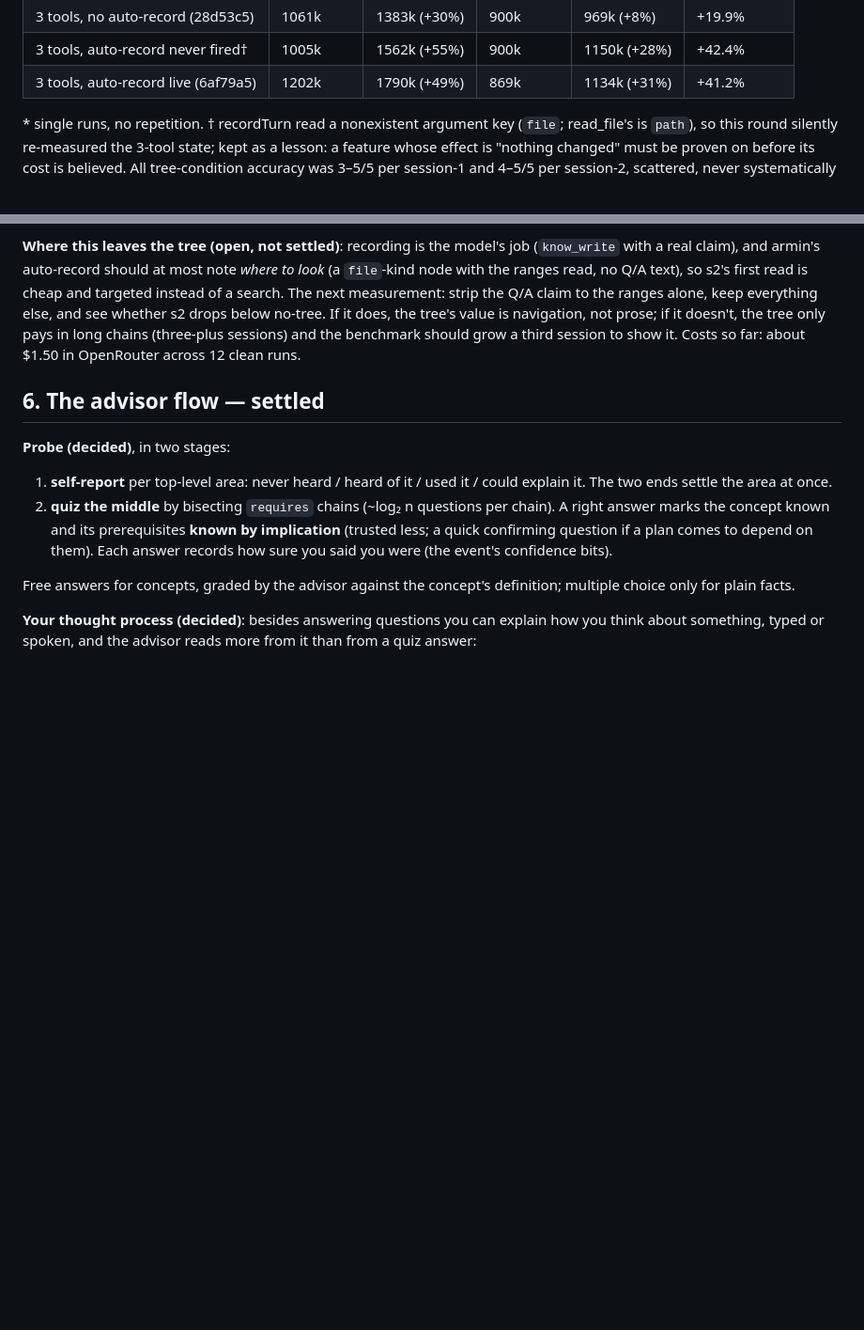
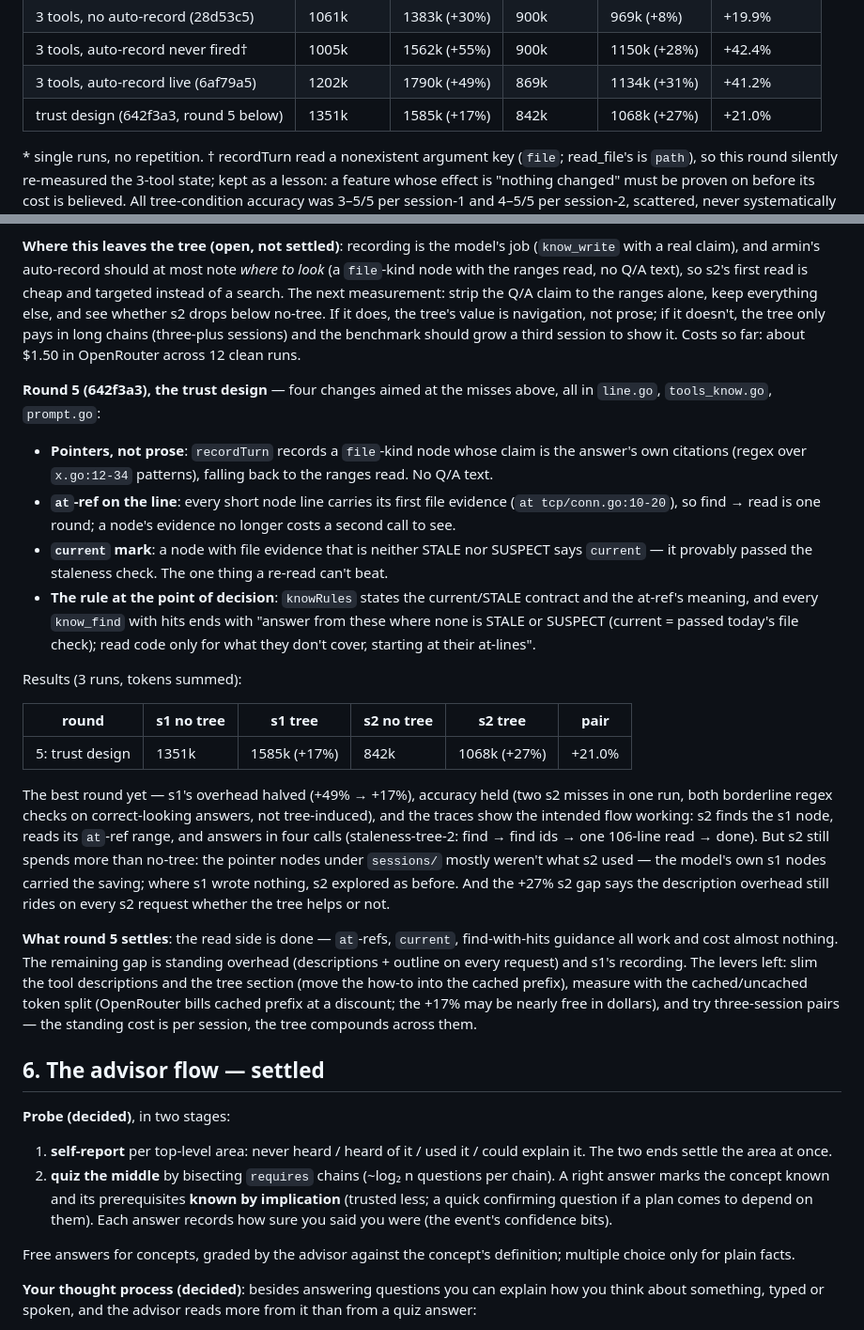
Before and after one commit to UShouldRun/Armin, a Markdown page: docs/design/restructure-plan.md, 2 parts joined by grey strips. Shown at 94% size. Rendered like a GitHub page; blank space fills up the shorter version.

Commit message:
round 5: the trust design halves the session 1 overhead; the read side is done, what remains is standing cost

```diff
--- a/docs/design/restructure-plan.md
+++ b/docs/design/restructure-plan.md
@@ -407,6 +407,7 @@ Four rounds, three runs each, input tokens summed over runs:
 | 3 tools, no auto-record (28d53c5) | 1061k | 1383k (+30%) | 900k | 969k (+8%) | +19.9% |
 | 3 tools, auto-record never fired† | 1005k | 1562k (+55%) | 900k | 1150k (+28%) | +42.4% |
 | 3 tools, auto-record live (6af79a5) | 1202k | 1790k (+49%) | 869k | 1134k (+31%) | +41.2% |
+| trust design (642f3a3, round 5 below) | 1351k | 1585k (+17%) | 842k | 1068k (+27%) | +21.0% |
 
 \* single runs, no repetition. † recordTurn read a nonexistent
 argument key (`file`; read_file's is `path`), so this round silently
@@ -446,6 +447,52 @@ drops below no-tree. If it does, the tree's value is navigation, not
 prose; if it doesn't, the tree only pays in long chains (three-plus
 sessions) and the benchmark should grow a third session to show it.
 Costs so far: about $1.50 in OpenRouter across 12 clean runs.
+
+**Round 5 (642f3a3), the trust design** — four changes aimed at the
+misses above, all in `line.go`, `tools_know.go`, `prompt.go`:
+
+- **Pointers, not prose**: `recordTurn` records a `file`-kind node
+  whose claim is the answer's own citations (regex over `x.go:12-34`
+  patterns), falling back to the ranges read. No Q/A text.
+- **`at`-ref on the line**: every short node line carries its first
+  file evidence (`at tcp/conn.go:10-20`), so find → read is one
+  round; a node's evidence no longer costs a second call to see.
+- **`current` mark**: a node with file evidence that is neither
+  STALE nor SUSPECT says `current` — it provably passed the
+  staleness check. The one thing a re-read can't beat.
+- **The rule at the point of decision**: `knowRules` states the
+  current/STALE contract and the at-ref's meaning, and every
+  `know_find` with hits ends with "answer from these where none is
+  STALE or SUSPECT (current = passed today's file check); read code
+  only for what they don't cover, starting at their at-lines".
+
+Results (3 runs, tokens summed):
+
+| round | s1 no tree | s1 tree | s2 no tree | s2 tree | pair |
+|---|---|---|---|---|---|
+| 5: trust design | 1351k | 1585k (+17%) | 842k | 1068k (+27%) | +21.0% |
+
+The best round yet — s1's overhead halved (+49% → +17%), accuracy
+held (two s2 misses in one run, both borderline regex checks on
+correct-looking answers, not tree-induced), and the traces show the
+intended flow working: s2 finds the s1 node, reads its `at`-ref
+range, and answers in four calls (staleness-tree-2:
+find → find ids → one 106-line read → done). But s2 still spends
+more than no-tree: the pointer nodes under `sessions/` mostly
+weren't what s2 used — the model's own s1 nodes carried the saving;
+where s1 wrote nothing, s2 explored as before. And the +27% s2 gap
+says the description overhead still rides on every s2 request
+whether the tree helps or not.
+
+**What round 5 settles**: the read side is done — `at`-refs,
+`current`, find-with-hits guidance all work and cost almost
+nothing. The remaining gap is standing overhead (descriptions +
+outline on every request) and s1's recording. The levers left:
+slim the tool descriptions and the tree section (move the how-to
+into the cached prefix), measure with the cached/uncached token
+split (OpenRouter bills cached prefix at a discount; the +17% may
+be nearly free in dollars), and try three-session pairs — the
+standing cost is per session, the tree compounds across them.
 
 ## 6. The advisor flow — settled
 
```
